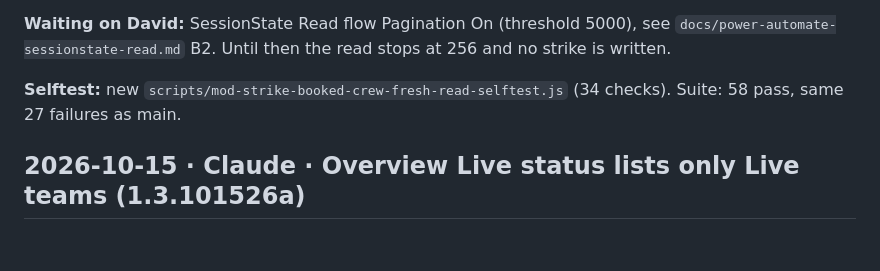
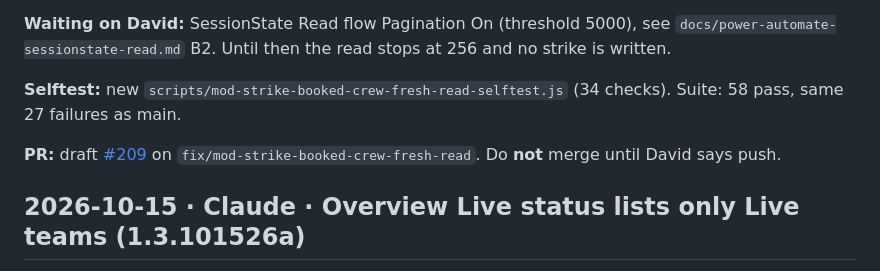
Before and after one commit to DK-Centific/Twilight-Tracker, a Markdown page: docs/HANDOFF.md, the part around the change. GitHub-like rendering; blank space fills up the shorter version.

Commit message:
Handoff: link PR #209
Co-Authored-By: Claude Opus 5.5 (1M context) <noreply@anthropic.com>

```diff
--- a/docs/HANDOFF.md
+++ b/docs/HANDOFF.md
@@ -13,6 +13,8 @@
 **Waiting on David:** SessionState Read flow Pagination On (threshold 5000), see `docs/power-automate-sessionstate-read.md` B2. Until then the read stops at 256 and no strike is written.
 
 **Selftest:** new `scripts/mod-strike-booked-crew-fresh-read-selftest.js` (34 checks). Suite: 58 pass, same 27 failures as main.
+
+**PR:** draft [#209](https://github.com/DK-Centific/Twilight-Tracker/pull/209) on `fix/mod-strike-booked-crew-fresh-read`. Do **not** merge until David says push.
 
 ## 2026-10-15 · Claude · Overview Live status lists only Live teams (1.3.101526a)
 
```
